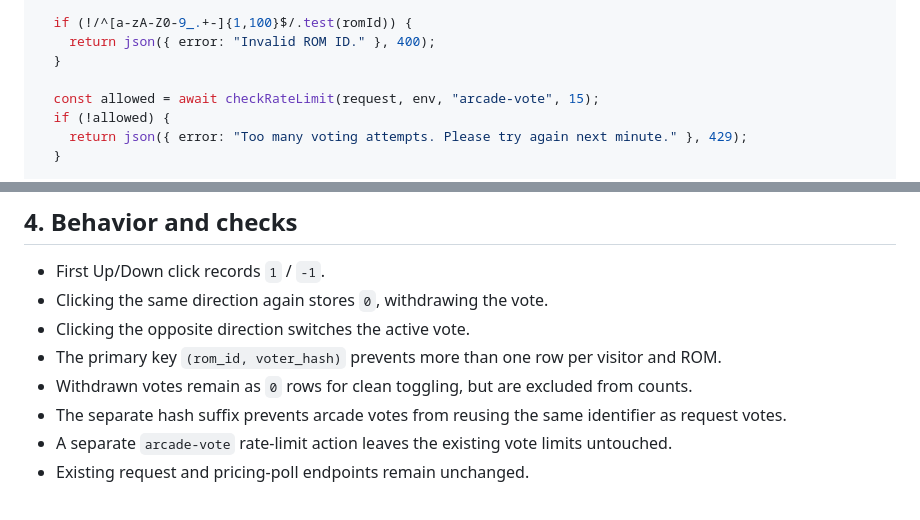
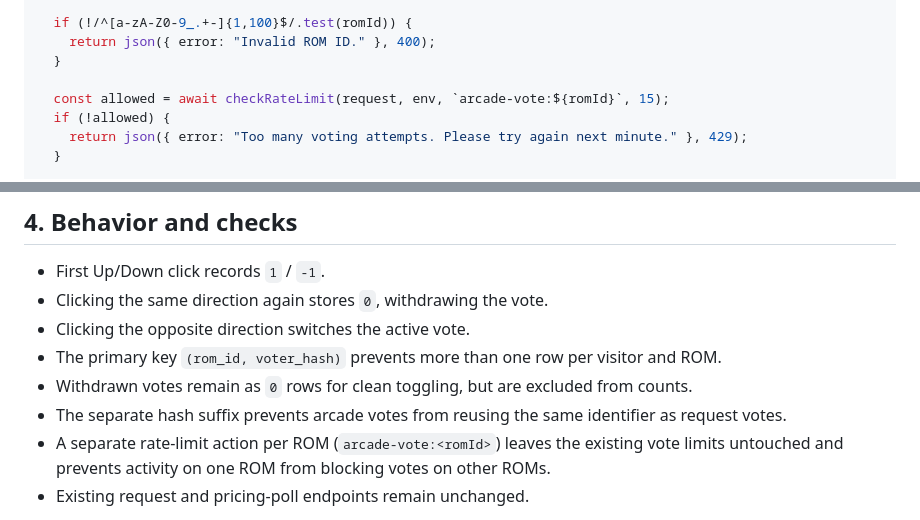
Before and after one commit to left4rcade/left4rcade.github.io, a Markdown page: docs/arcade-voting-api.md, 2 parts joined by grey strips. Drawn GitHub-style.

Commit message:
Document per-ROM arcade vote rate limits

```diff
--- a/docs/arcade-voting-api.md
+++ b/docs/arcade-voting-api.md
@@ -86,7 +86,7 @@ if (arcadeVoteMatch && request.method === "POST") {
     return json({ error: "Invalid ROM ID." }, 400);
   }
 
-  const allowed = await checkRateLimit(request, env, "arcade-vote", 15);
+  const allowed = await checkRateLimit(request, env, `arcade-vote:${romId}`, 15);
   if (!allowed) {
     return json({ error: "Too many voting attempts. Please try again next minute." }, 429);
   }
@@ -143,7 +143,7 @@ if (arcadeVoteMatch && request.method === "POST") {
 - The primary key `(rom_id, voter_hash)` prevents more than one row per visitor and ROM.
 - Withdrawn votes remain as `0` rows for clean toggling, but are excluded from counts.
 - The separate hash suffix prevents arcade votes from reusing the same identifier as request votes.
-- A separate `arcade-vote` rate-limit action leaves the existing vote limits untouched.
+- A separate rate-limit action per ROM (`arcade-vote:<romId>`) leaves the existing vote limits untouched and prevents activity on one ROM from blocking votes on other ROMs.
 - Existing request and pricing-poll endpoints remain unchanged.
 
 Before deploying the Worker change, verify the JSON root shape and test both routes against a non-production copy or during a controlled test. After deploying, test Up, repeat Up (withdraw), Up-to-Down, invalid ROM, invalid direction, rate limiting, and that Game Requests and Pricing Poll still work.
```
